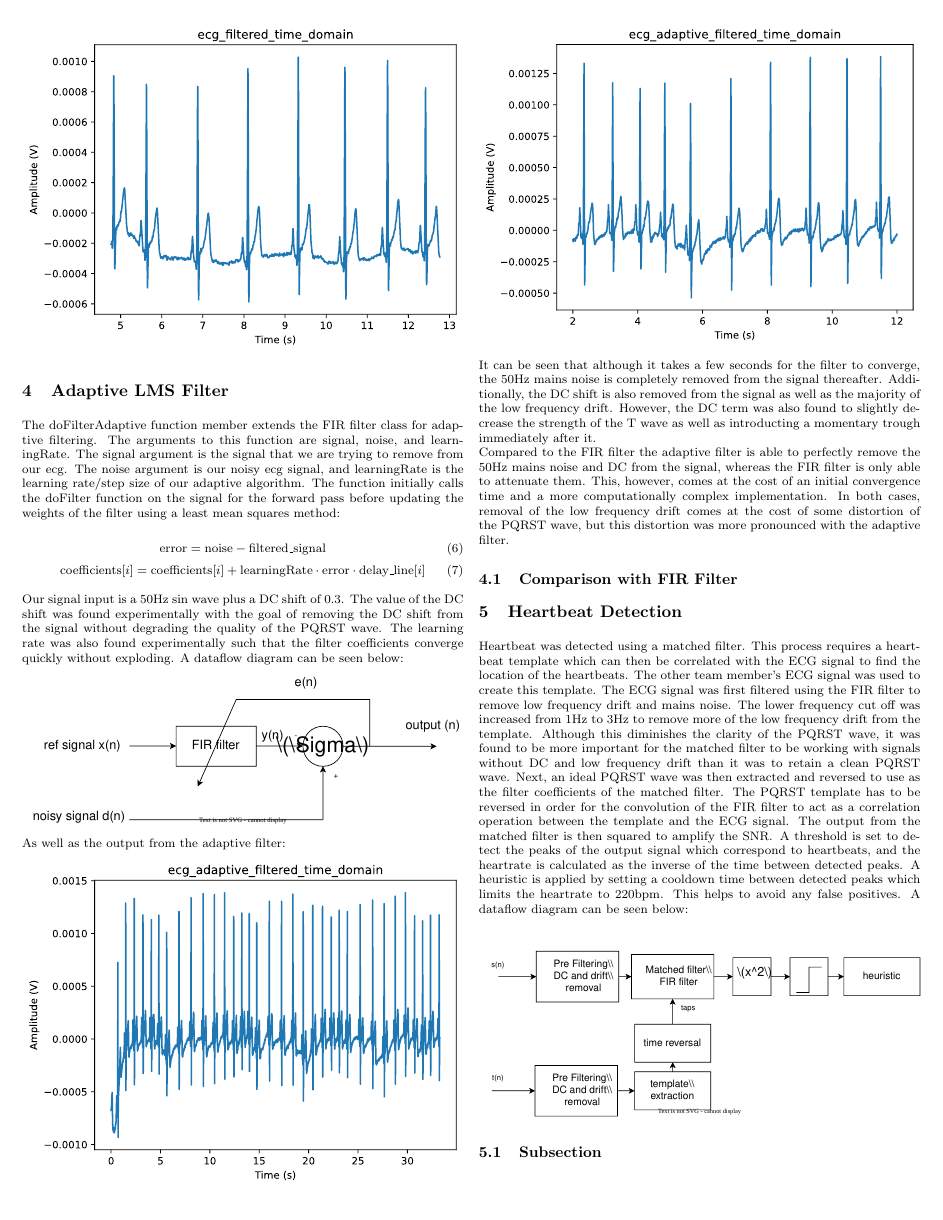
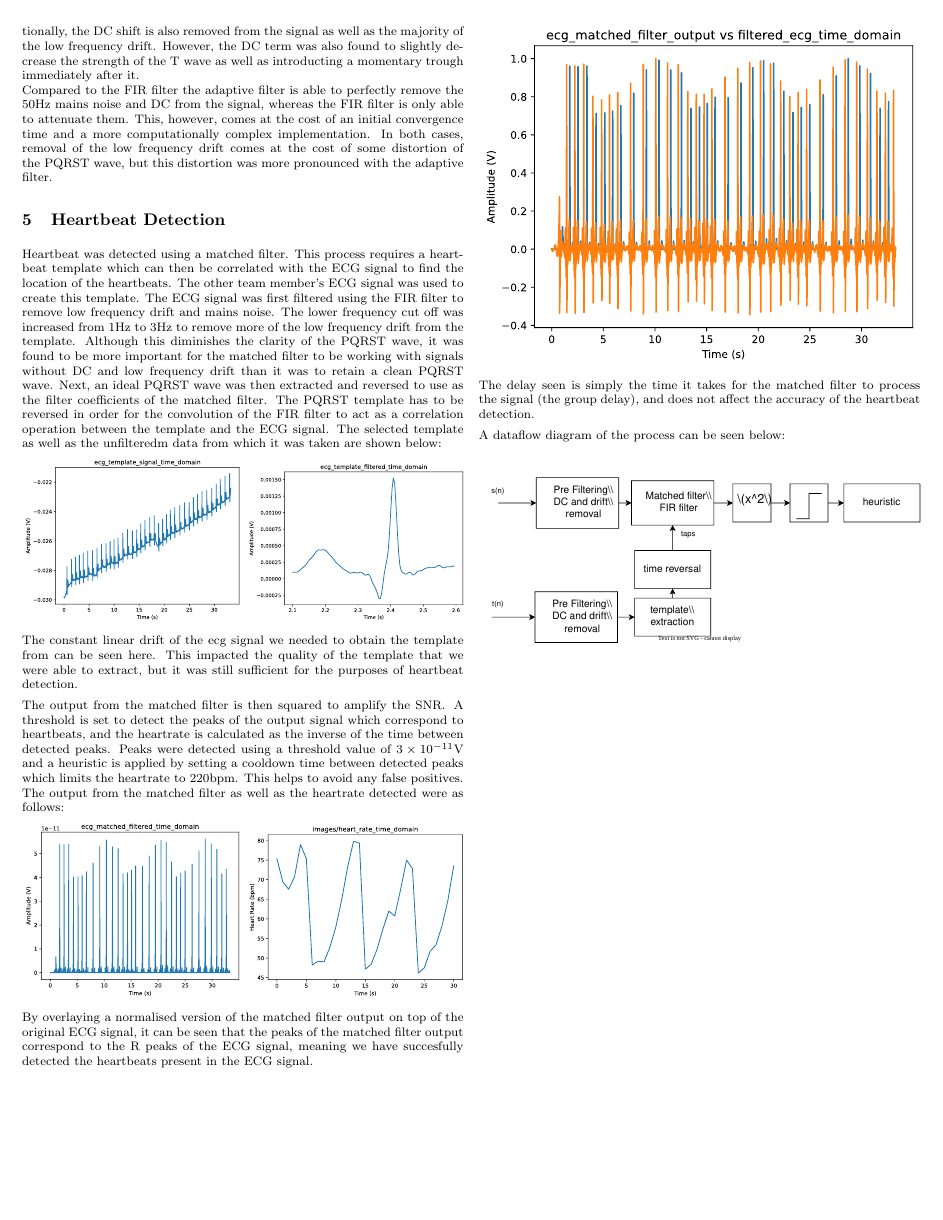
Before and after one commit to 2785209M/ecg_assignment, a LaTeX document (Report/report.tex): page 3 of 7. Compiled offline with pdfLaTeX.

Commit message:
es - added all figures and paragraphs

```diff
--- a/Report/report.tex
+++ b/Report/report.tex
@@ -152,8 +153,6 @@ Compared to the FIR filter the adaptive filter is able to perfectly remove the 5
 only able to attenuate them. This, however, comes at the cost of an initial convergence time and a more computationally complex implementation.
 In both cases, removal of the low frequency drift comes at the cost of some distortion of the PQRST wave, but this distortion was more
 pronounced with the adaptive filter.
-
-\subsection{Comparison with FIR Filter}
 
 \section{Heartbeat Detection}
 
@@ -165,15 +164,35 @@ to be more important for the matched filter to be working with signals without D
 PQRST wave.
 Next, an ideal PQRST wave was then extracted and reversed
 to use as the filter coefficients of the matched filter. The PQRST template has to be reversed in order for the convolution of the FIR
-filter to act as a correlation operation between the template and the ECG signal. The output from the matched filter is then squared to
+filter to act as a correlation operation between the template and the ECG signal. The selected template as well as the unfilteredm data from which it
+was taken are shown below:
+
+\includesvg[width=0.5\columnwidth]{ecg_raw_time_domain}
+\includesvg[width=0.5\columnwidth]{ecg_template_filtered_time_domain}
+
+The constant linear drift of the ecg signal we needed to obtain the template from can be seen here. This impacted the quality of the template
+that we were able to extract, but it was still sufficient for the purposes of heartbeat detection.
+
+The output from the matched filter is then squared to
 amplify the SNR\@. A threshold is set to detect the peaks of the output signal which correspond to heartbeats, and the heartrate is calculated
-as the inverse of the time between detected peaks. A heuristic is applied by setting a cooldown time between detected peaks which limits
-the heartrate to 220bpm. This helps to avoid any false positives. A dataflow diagram can be seen below:\\
+as the inverse of the time between detected peaks. Peaks were detected using a threshold value of $3 \times 10^{-11}$V and a heuristic is applied by setting a cooldown time between detected peaks which limits
+the heartrate to 220bpm. This helps to avoid any false positives. The output from the matched filter as well as the heartrate detected
+were as follows:
+
+\includesvg[width=0.5\columnwidth]{ecg_matched_filtered_time_domain}
+\includesvg[width=0.5\columnwidth]{heart_rate_time_domain}
+
+By overlaying a normalised version of the matched filter output on top of the original ECG signal, it can be seen that the peaks of the matched filter output correspond to the R peaks of the ECG signal,
+meaning we have succesfully detected the heartbeats present in the ECG signal.
+
+\includesvg[width=\columnwidth]{ecg_matched_vs_original}
+
+The delay seen is simply the time it takes for the matched filter to process the signal (the group delay), and does not affect the accuracy of the heartbeat detection.
+
+A dataflow diagram of the process can be seen below:\\
 \\
 
 \includesvg[width=\columnwidth]{heartbeat_dataflow.drawio}
-
-\subsection{Subsection}
 
 \newpage
 \onecolumn
```
Also changed, not shown: 2785209M-2664680S/images/ecg_filtered_frequency_domain.svg (added), 2785209M-2664680S/images/ecg_filtered_time_domain_zoomed.svg, 2785209M-2664680S/images/ecg_matched_filtered_time_domain.svg, 2785209M-2664680S/images/ecg_matched_vs_original.svg (added), 2785209M-2664680S/images/ecg_raw_time_domain.svg (added), 2785209M-2664680S/images/ecg_template_filtered_time_domain.svg, 2785209M-2664680S/images/ecg_unfiltered_time_domain_zoomed.svg, 2785209M-2664680S/images/heart_rate_time_domain.svg, Report/ecg_matched_filtered_time_domain.svg (added), Report/ecg_matched_vs_original.svg (added), Report/ecg_raw_time_domain.svg (added), Report/ecg_template_filtered_time_domain.svg (added), Report/heart_rate_time_domain.svg (added), Report/report.pdf, 1 more files, 2 other files.
